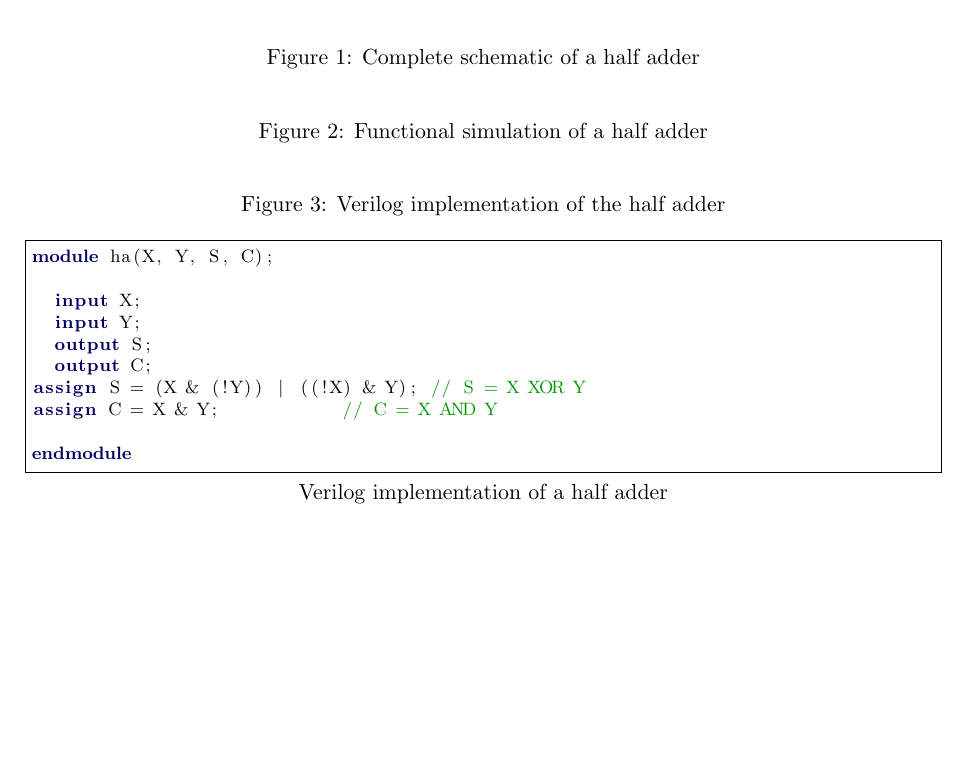
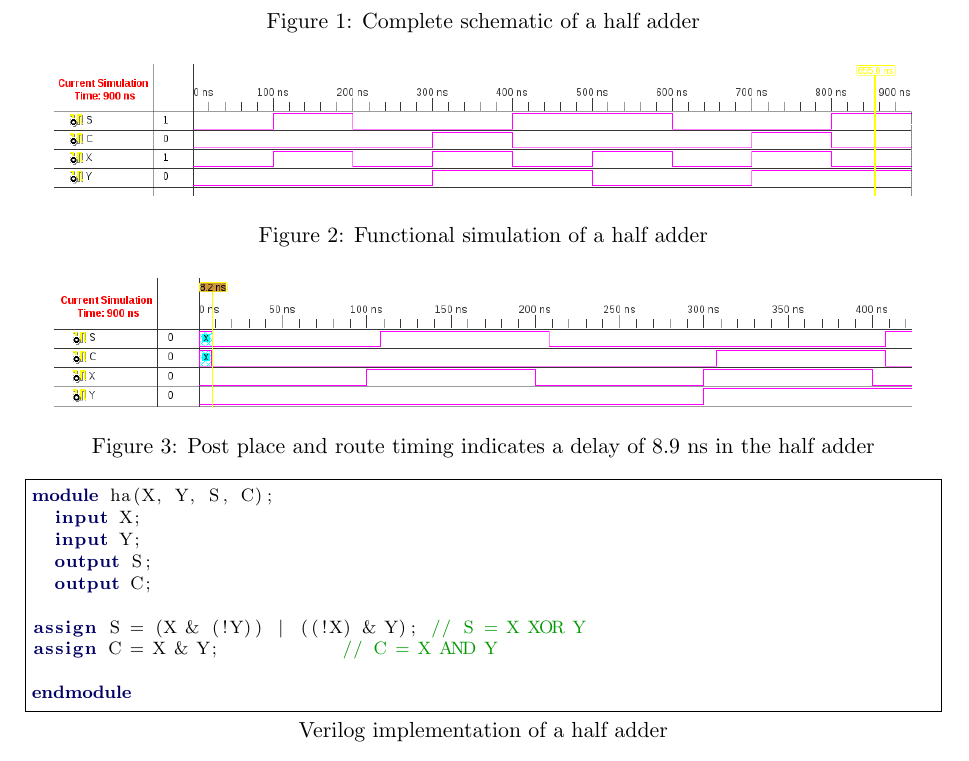
Before and after one commit to trstephen/ceng241-labs, a LaTeX document (lab02/CENG241_lab_02.tex): part of page 2 of 2, cut so that both start at the same text, the shorter picture padded with empty space. The pictures show the PDF file lab02/CENG241_lab_02.pdf that the author committed with the source.

Commit message:
Better graphics
Inverted colors to get white background for graphics. Inserted graphics
into document.

```diff
--- a/lab02/CENG241_lab_02.tex
+++ b/lab02/CENG241_lab_02.tex
@@ -215,31 +209,24 @@ A01 - B03\\[1.5cm]
 \section{Discussion}
 \begin{figure}[htbp]
 	\centering
-%	\includegraphics{schematic_complete}
+	\includegraphics[width=0.95\textwidth, draft=false]{ha_schematic}
 	\caption{Complete schematic of a half adder}
-	\label{fig:schematic_complete}
+	\label{fig:schematic}
 \end{figure}
 
 \begin{figure}[htbp]
 	\centering
-%	\includegraphics{simulation_functional}
+	\includegraphics[width=0.95\textwidth, draft=false]{functional_sim}
 	\caption{Functional simulation of a half adder}
-	\label{fig:simulation_functional}
+	\label{fig:functional_sim}
 \end{figure}
 
 \begin{figure}[htbp]
 	\centering
-%	\includegraphics{verilog}
-	\caption{Verilog implementation of the half adder}
-	\label{fig:verilog}
+	\includegraphics[width=0.95\textwidth, draft=false]{post_place_timing}
+	\caption{Post place and route timing indicates a delay of 8.9 ns in the half adder}
+	\label{fig:timing}
 \end{figure}
-
-%\begin{figure}[htbp]
-%	\centering
-%%	\includegraphics{timing}
-%	\caption{Results of the post place-and-route timing simulation}
-%	\label{fig:timing}
-%\end{figure}
 
 \lstinputlisting[title=Verilog implementation of a half adder]{ha.v}
 
```
Also changed, not shown: lab02/CENG241_lab_02.pdf, lab02/graphics/functional_sim.png, lab02/graphics/post_place_timing.png, lab02/CENG241_lab_02.tex (6 more changed lines), 1 other file.
